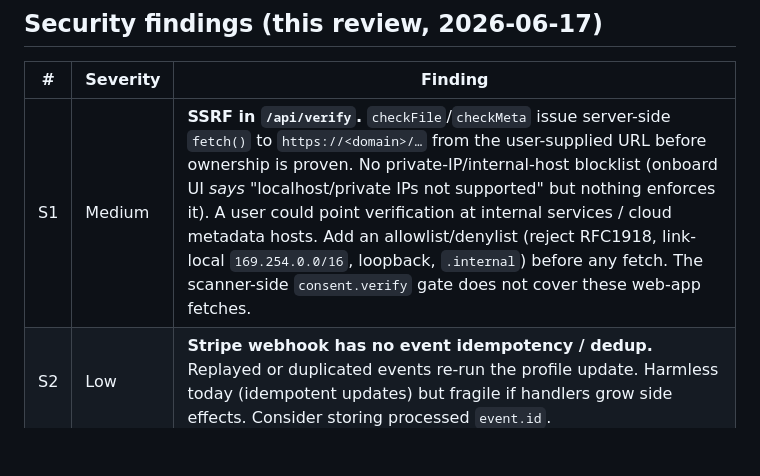
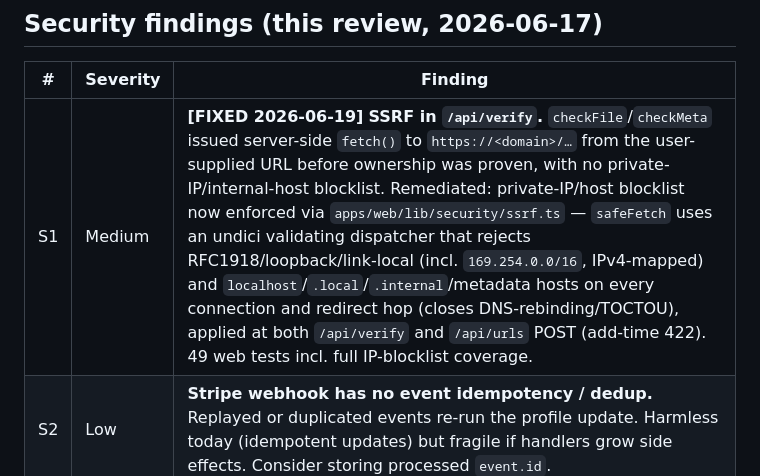
Before and after one commit to WorkFlowAutomationNetwork/vibe-check, a Markdown page: PROJECT_STATUS.md, the part around the change. GitHub-like rendering; blank space fills up the shorter version.

Commit message:
docs: mark SSRF finding S1 remediated
Co-Authored-By: Claude Opus 4.8 <noreply@anthropic.com>

```diff
--- a/PROJECT_STATUS.md
+++ b/PROJECT_STATUS.md
@@ -85,7 +85,7 @@ All `(app)` pages are server components wired to real Supabase data; all `(auth)
 
 | # | Severity | Finding |
 |---|---|---|
-| S1 | Medium | **SSRF in `/api/verify`.** `checkFile`/`checkMeta` issue server-side `fetch()` to `https://<domain>/…` from the user-supplied URL before ownership is proven. No private-IP/internal-host blocklist (onboard UI *says* "localhost/private IPs not supported" but nothing enforces it). A user could point verification at internal services / cloud metadata hosts. Add an allowlist/denylist (reject RFC1918, link-local `169.254.0.0/16`, loopback, `.internal`) before any fetch. The scanner-side `consent.verify` gate does not cover these web-app fetches. |
+| S1 | Medium | **[FIXED 2026-06-19]** **SSRF in `/api/verify`.** `checkFile`/`checkMeta` issued server-side `fetch()` to `https://<domain>/…` from the user-supplied URL before ownership was proven, with no private-IP/internal-host blocklist. Remediated: private-IP/host blocklist now enforced via `apps/web/lib/security/ssrf.ts` — `safeFetch` uses an undici validating dispatcher that rejects RFC1918/loopback/link-local (incl. `169.254.0.0/16`, IPv4-mapped) and `localhost`/`.local`/`.internal`/metadata hosts on every connection and redirect hop (closes DNS-rebinding/TOCTOU), applied at both `/api/verify` and `/api/urls` POST (add-time 422). 49 web tests incl. full IP-blocklist coverage. |
 | S2 | Low | **Stripe webhook has no event idempotency / dedup.** Replayed or duplicated events re-run the profile update. Harmless today (idempotent updates) but fragile if handlers grow side effects. Consider storing processed `event.id`. |
 | S3 | Low | **Verification is single-shot and not re-checked.** Once `urls.verified = true` it stays true forever even if the domain changes hands. Acceptable for now; note for monitoring tier. |
 | S4 | Info | Earlier review items **A1–A5, B3, C5, D7** remediated and migrations 018/019 applied. GitGuardian "service-role JWT" alert was a false positive on a test fixture (rebuilt at runtime). |
```
